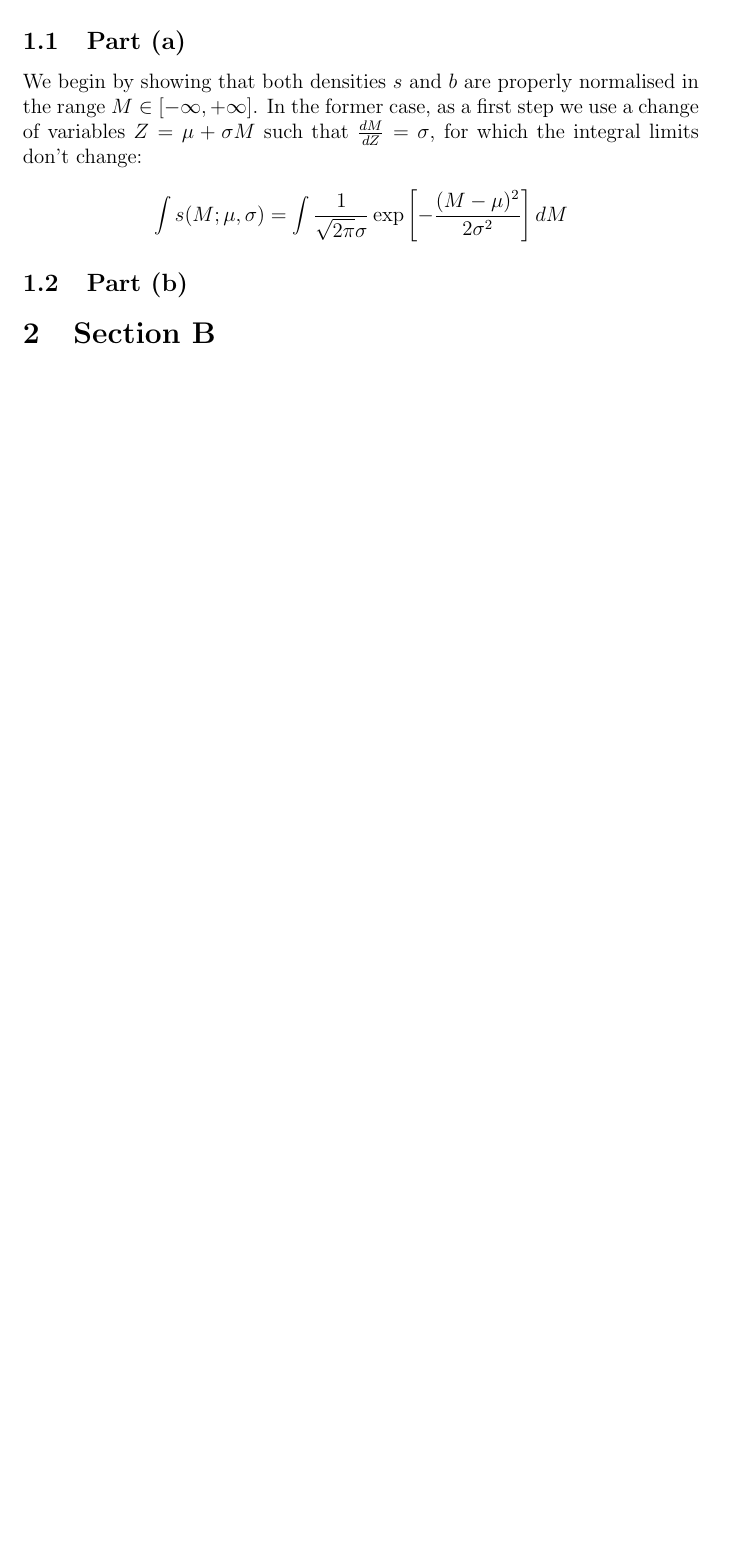
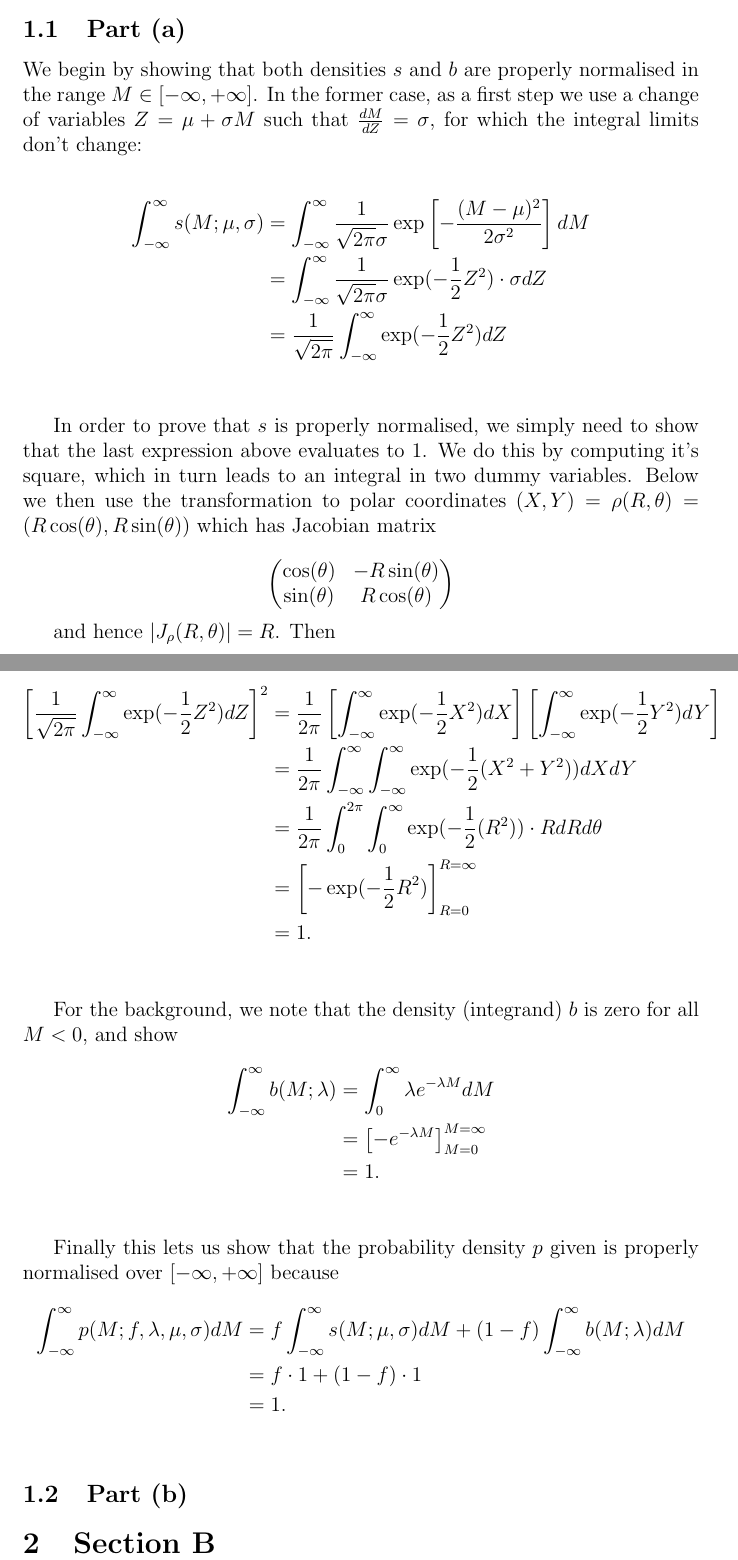
Before and after one commit to james-hughes1/particle-discovery, a LaTeX document (report/s1_assessment_jh2284.tex): part of page 2 of 2 before the commit and two parts of pages 2 and 3 of 3 after it, the two joined at a grey line, cut so that both start at the same text, the shorter picture padded with empty space. Compiled offline with pdfLaTeX.

Commit message:
Finish part (a)

```diff
--- a/report/s1_assessment_jh2284.tex
+++ b/report/s1_assessment_jh2284.tex
@@ -2,6 +2,8 @@
 
 \title{Principles of Data Science Coursework Report}
 \author{James Hughes}
+
+\usepackage{amsmath}
 
 \begin{document}
 
@@ -15,9 +17,44 @@
 
 We begin by showing that both densities $s$ and $b$ are properly normalised in the range $M\in [-\infty, +\infty]$. In the former case, as a first step we use a change of variables $Z = \mu + \sigma M$ such that $\frac{dM}{dZ} = \sigma$, for which the integral limits don't change:
 
+\begin{align*}
+    \int_{-\infty}^\infty s(M;\mu, \sigma) & = \int_{-\infty}^\infty \frac{1}{\sqrt{2\pi}\sigma}\exp \left[-\frac{(M-\mu)^2}{2\sigma^2}\right]dM\\
+        & = \int_{-\infty}^\infty \frac{1}{\sqrt{2\pi}\sigma}\exp(-\frac{1}{2}Z^2)\cdot \sigma dZ\\
+        & = \frac{1}{\sqrt{2\pi}}\int_{-\infty}^\infty\exp(-\frac{1}{2}Z^2)dZ\\
+\end{align*}
+
+In order to prove that $s$ is properly normalised, we simply need to show that the last expression above evaluates to $1$. We do this by computing it's square, which in turn leads to an integral in two dummy variables. Below we then use the transformation to polar coordinates $(X,Y) = \rho(R,\theta) = (R\cos(\theta), R\sin(\theta))$ which has Jacobian matrix
+
 \[
-    \int s(M;\mu, \sigma) = \int \frac{1}{\sqrt{2\pi}\sigma}\exp \left[-\frac{(M-\mu)^2}{2\sigma^2}\right]dM
+    \begin{pmatrix}
+        \cos(\theta) & -R\sin(\theta) \\
+        \sin(\theta) & R\cos(\theta) \\
+    \end{pmatrix}
 \]
+
+and hence $|J_\rho(R,\theta)| = R$. Then
+
+\begin{align*}
+    \left[\frac{1}{\sqrt{2\pi}}\int_{-\infty}^\infty\exp(-\frac{1}{2}Z^2)dZ\right]^2 & = \frac{1}{2\pi}\left[\int_{-\infty}^\infty\exp(-\frac{1}{2}X^2)dX\right]\left[\int_{-\infty}^\infty\exp(-\frac{1}{2}Y^2)dY\right] \\
+        & = \frac{1}{2\pi}\int_{-\infty}^\infty\int_{-\infty}^\infty\exp(-\frac{1}{2}(X^2 + Y^2))dXdY\\
+        & = \frac{1}{2\pi}\int_{0}^{2\pi}\int_{0}^\infty\exp(-\frac{1}{2}(R^2))\cdot R dRd\theta\\
+        & = \left[-\exp(-\frac{1}{2}R^2)\right]_{R=0}^{R=\infty} \\
+        & = 1. \\
+\end{align*}
+
+For the background, we note that the density (integrand) $b$ is zero for all $M<0$, and show
+\begin{align*}
+    \int_{-\infty}^\infty b(M;\lambda) & = \int_0^\infty \lambda e^{-\lambda M}dM \\
+    & = \left[-e^{-\lambda M}\right]_{M=0}^{M=\infty} \\
+    & = 1. \\
+\end{align*}
+
+Finally this lets us show that the probability density $p$ given is properly normalised over $[-\infty,+\infty]$ because
+\begin{align*}
+    \int_{-\infty}^\infty p(M; f,\lambda,\mu,\sigma)dM & = f\int_{-\infty}^\infty s(M;\mu, \sigma)dM + (1-f)\int_{-\infty}^\infty b(M;\lambda)dM \\
+    & = f\cdot 1 + (1-f)\cdot 1\\
+    & = 1. \\
+\end{align*}
 
 \subsection{Part (b)}
 
```
Also changed, not shown: report/s1_assessment_jh2284.pdf, 3 other files.
